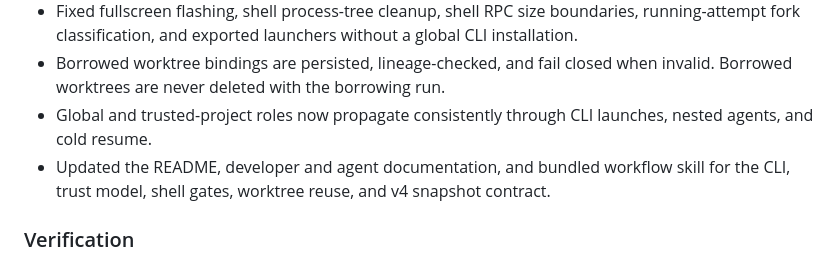
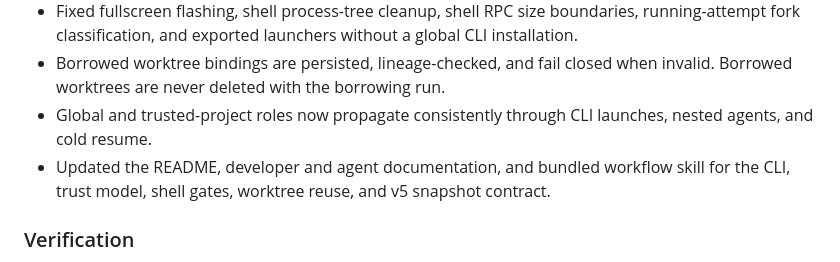
Before and after one commit to vekexasia/pi-extensible-workflows, a Markdown page: CHANGELOG.md, the part around the change. GitHub-like rendering.

Commit message:
docs: correct snapshot contract in changelog (#104)

```diff
--- a/CHANGELOG.md
+++ b/CHANGELOG.md
@@ -40,7 +40,7 @@
 - Fixed fullscreen flashing, shell process-tree cleanup, shell RPC size boundaries, running-attempt fork classification, and exported launchers without a global CLI installation.
 - Borrowed worktree bindings are persisted, lineage-checked, and fail closed when invalid. Borrowed worktrees are never deleted with the borrowing run.
 - Global and trusted-project roles now propagate consistently through CLI launches, nested agents, and cold resume.
-- Updated the README, developer and agent documentation, and bundled workflow skill for the CLI, trust model, shell gates, worktree reuse, and v4 snapshot contract.
+- Updated the README, developer and agent documentation, and bundled workflow skill for the CLI, trust model, shell gates, worktree reuse, and v5 snapshot contract.
 
 ### Verification
 
```
